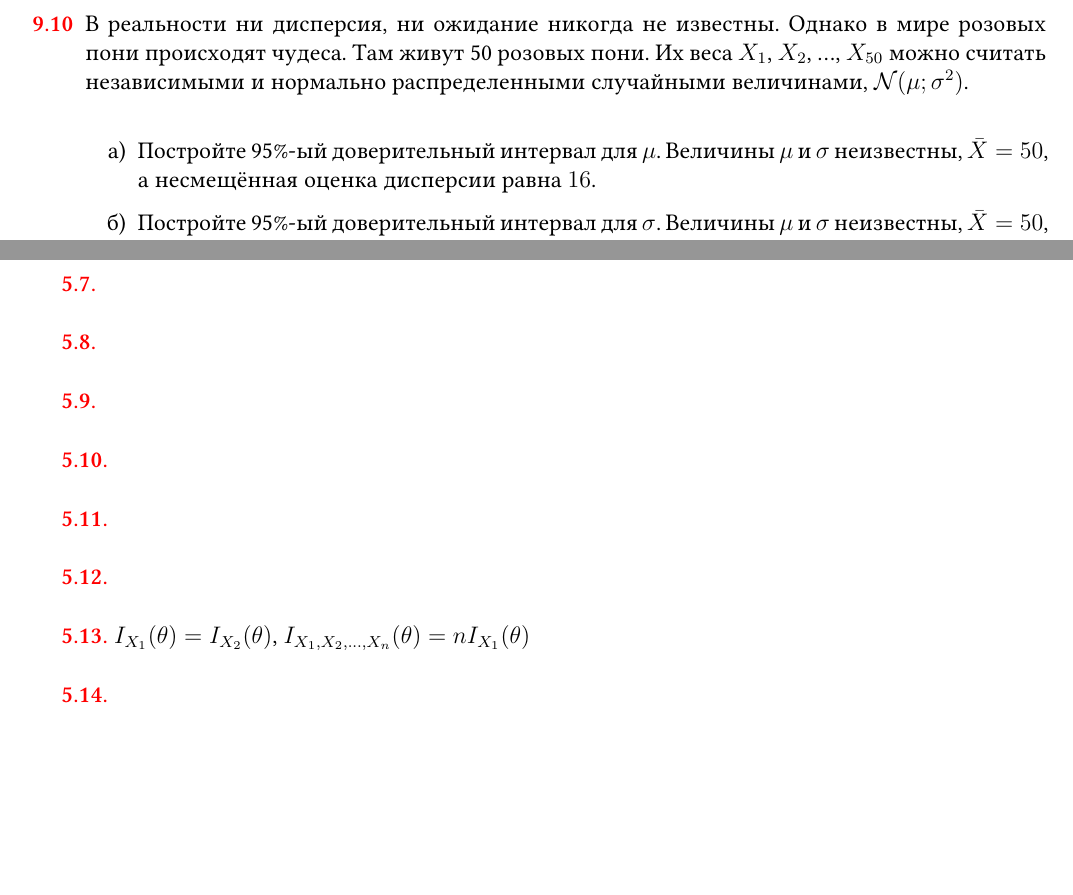
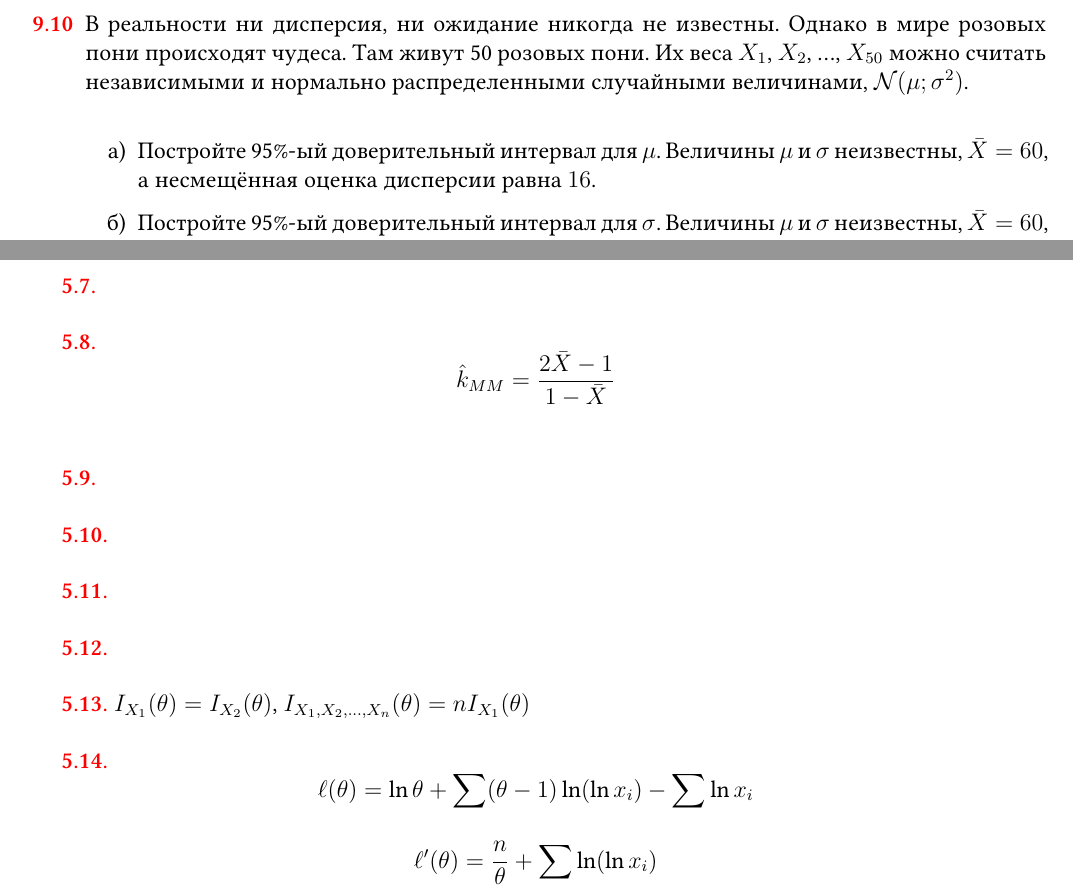
Before and after one commit to bdemeshev/statistics_pro, a LaTeX document (statistics_pro.tex): two parts of pages 29 and 49 of 60, joined at a grey line, cut so that both start at the same text, the shorter picture padded with empty space. The pictures show the PDF file statistics_pro.pdf that the author committed with the source.

Commit message:
ml + ci corrections

```diff
--- a/statistics_pro.tex
+++ b/statistics_pro.tex
@@ -2864,7 +2875,7 @@ I_1(\theta) = \Var*(\pdv{\ln f(X_1)}{\theta}) = \E*(\left(\pdv{\ln f(X_1)}{\thet
 
 \begin{enumerate}
   \item Постройте 95\%-ый доверительный интервал для $\mu$.
-  Величины $\mu$ и $\sigma$ неизвестны, $\bar X = 50$, а несмещённая оценка дисперсии равна $16$.
+  Величины $\mu$ и $\sigma$ неизвестны, $\bar X = 60$, а несмещённая оценка дисперсии равна $16$.
   \item Постройте 95\%-ый доверительный интервал для $\sigma$.
-  Величины $\mu$ и $\sigma$ неизвестны, $\bar X = 50$, а несмещённая оценка дисперсии равна $16$.
+  Величины $\mu$ и $\sigma$ неизвестны, $\bar X = 60$, а несмещённая оценка дисперсии равна $16$.
   \item Постройте 95\%-ый доверительный интервал для $\mu$.
@@ -2872,5 +2883,5 @@ I_1(\theta) = \Var*(\pdv{\ln f(X_1)}{\theta}) = \E*(\left(\pdv{\ln f(X_1)}{\thet
   \item Постройте 95\%-ый доверительный интервал для $\sigma$.
-  Величина $\sigma$ неизвестна, $\mu = 50$, а несмещённая оценка дисперсии равна $16$.
+  Величина $\sigma$ неизвестна, $\mu = 60$, а несмещённая оценка дисперсии равна $16$.
 \end{enumerate}
 
 \begin{sol}
```
Also changed, not shown: statistics_pro.pdf, statistics_pro.tex (15 more changed lines).
